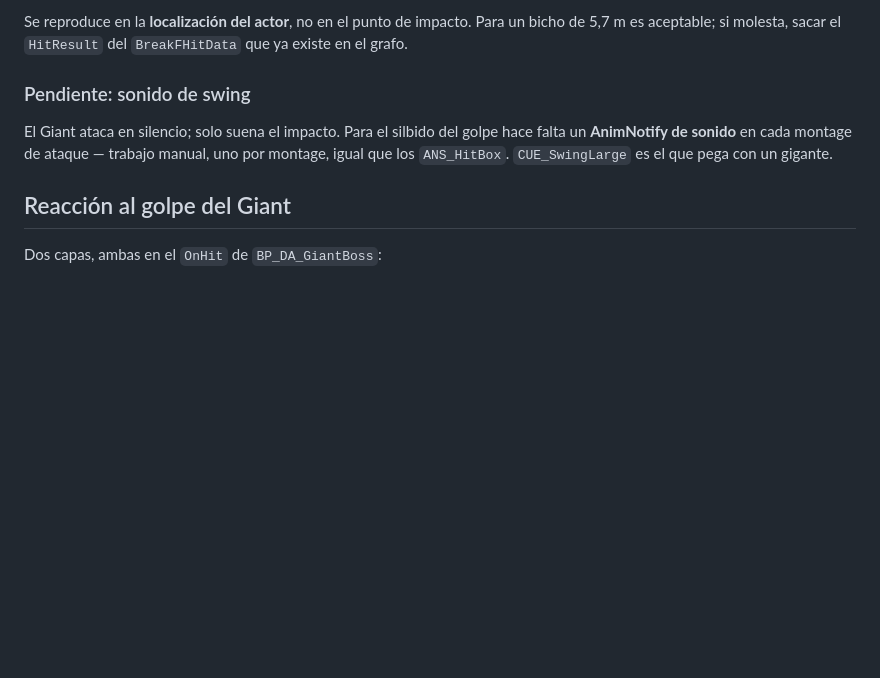
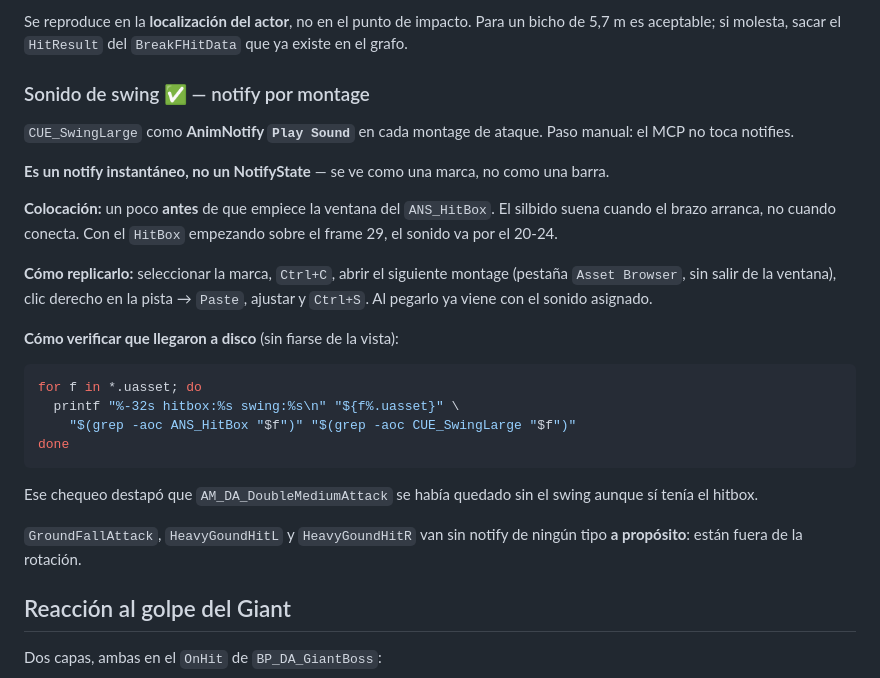
Before and after one commit to angelsolares/unreal_da, a Markdown page: DarkAngels_POC_Notas.md, the part around the change. Rendered like a GitHub page; blank space fills up the shorter version.

Commit message:
Notas: sonido de swing del jefe con notify por montage
CUE_SwingLarge como AnimNotify Play Sound en los montages de ataque, colocado un
poco antes de la ventana del ANS_HitBox porque el silbido suena cuando el brazo
arranca, no cuando conecta.

Se documenta el chequeo por grep binario que verifica que los notifies llegaron a
disco. Ese chequeo destapo que AM_DA_DoubleMediumAttack se habia quedado sin swing
aunque si tenia el hitbox.

Los montages no entran en el repo porque Content/DarkAngels/Animations esta excluido
por licencia, asi que esto queda solo como documentacion para poder rehacerlo.

Co-Authored-By: Claude Opus 5 <noreply@anthropic.com>

````diff
--- a/DarkAngels_POC_Notas.md
+++ b/DarkAngels_POC_Notas.md
@@ -1556,11 +1556,35 @@ Se reproduce en la **localización del actor**, no en el punto de impacto. Para
 5,7 m es aceptable; si molesta, sacar el `HitResult` del `BreakFHitData` que ya existe en el
 grafo.
 
-### Pendiente: sonido de swing
-
-El Giant ataca en silencio; solo suena el impacto. Para el silbido del golpe hace falta un
-**AnimNotify de sonido** en cada montage de ataque — trabajo manual, uno por montage, igual que
-los `ANS_HitBox`. `CUE_SwingLarge` es el que pega con un gigante.
+### Sonido de swing ✅ — notify por montage
+
+`CUE_SwingLarge` como **AnimNotify `Play Sound`** en cada montage de ataque. Paso manual: el MCP
+no toca notifies.
+
+**Es un notify instantáneo, no un NotifyState** — se ve como una marca, no como una barra.
+
+**Colocación:** un poco **antes** de que empiece la ventana del `ANS_HitBox`. El silbido suena
+cuando el brazo arranca, no cuando conecta. Con el `HitBox` empezando sobre el frame 29, el
+sonido va por el 20-24.
+
+**Cómo replicarlo:** seleccionar la marca, `Ctrl+C`, abrir el siguiente montage (pestaña
+`Asset Browser`, sin salir de la ventana), clic derecho en la pista → `Paste`, ajustar y
+`Ctrl+S`. Al pegarlo ya viene con el sonido asignado.
+
+**Cómo verificar que llegaron a disco** (sin fiarse de la vista):
+
+```bash
+for f in *.uasset; do
+  printf "%-32s hitbox:%s swing:%s\n" "${f%.uasset}" \
+    "$(grep -aoc ANS_HitBox "$f")" "$(grep -aoc CUE_SwingLarge "$f")"
+done
+```
+
+Ese chequeo destapó que `AM_DA_DoubleMediumAttack` se había quedado sin el swing aunque sí
+tenía el hitbox.
+
+`GroundFallAttack`, `HeavyGoundHitL` y `HeavyGoundHitR` van sin notify de ningún tipo **a
+propósito**: están fuera de la rotación.
 
 ## Reacción al golpe del Giant
 
````
